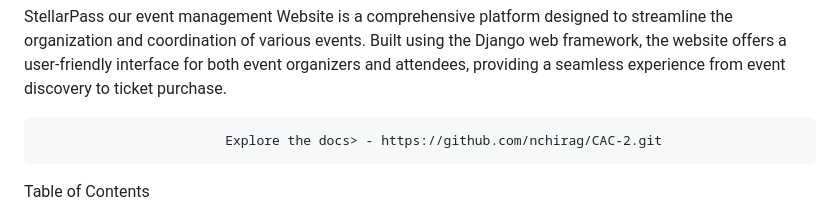
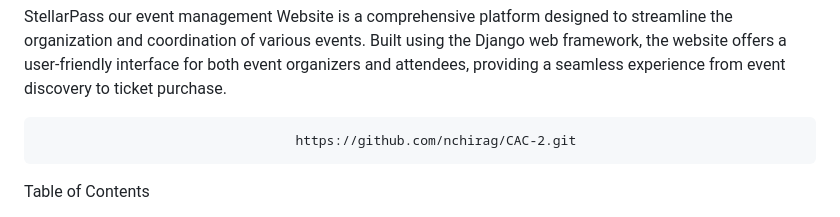
Before and after one commit to nchirag/CAC-2, a Markdown page: README.md, the part around the change. GitHub-like rendering.

```diff
--- a/README.md
+++ b/README.md
@@ -4,7 +4,7 @@
 
 StellarPass our event management Website is a comprehensive platform designed to streamline the organization and coordination of various events. Built using the Django web framework, the website offers a user-friendly interface for both event organizers and attendees, providing a seamless experience from event discovery to ticket purchase.
 
-			                Explore the docs> - https://github.com/nchirag/CAC-2.git
+			                         https://github.com/nchirag/CAC-2.git
 
 
 Table of Contents
```
